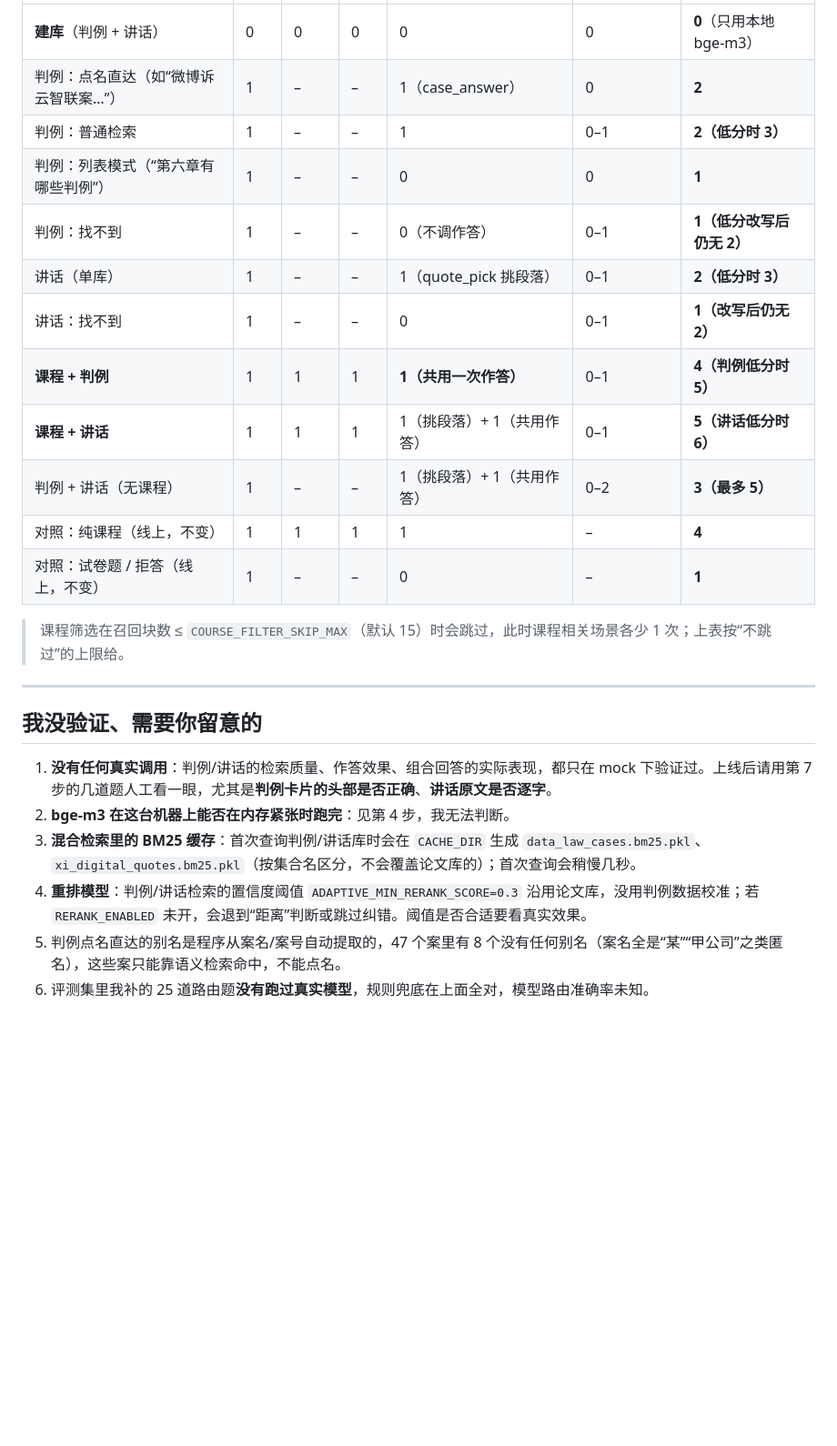
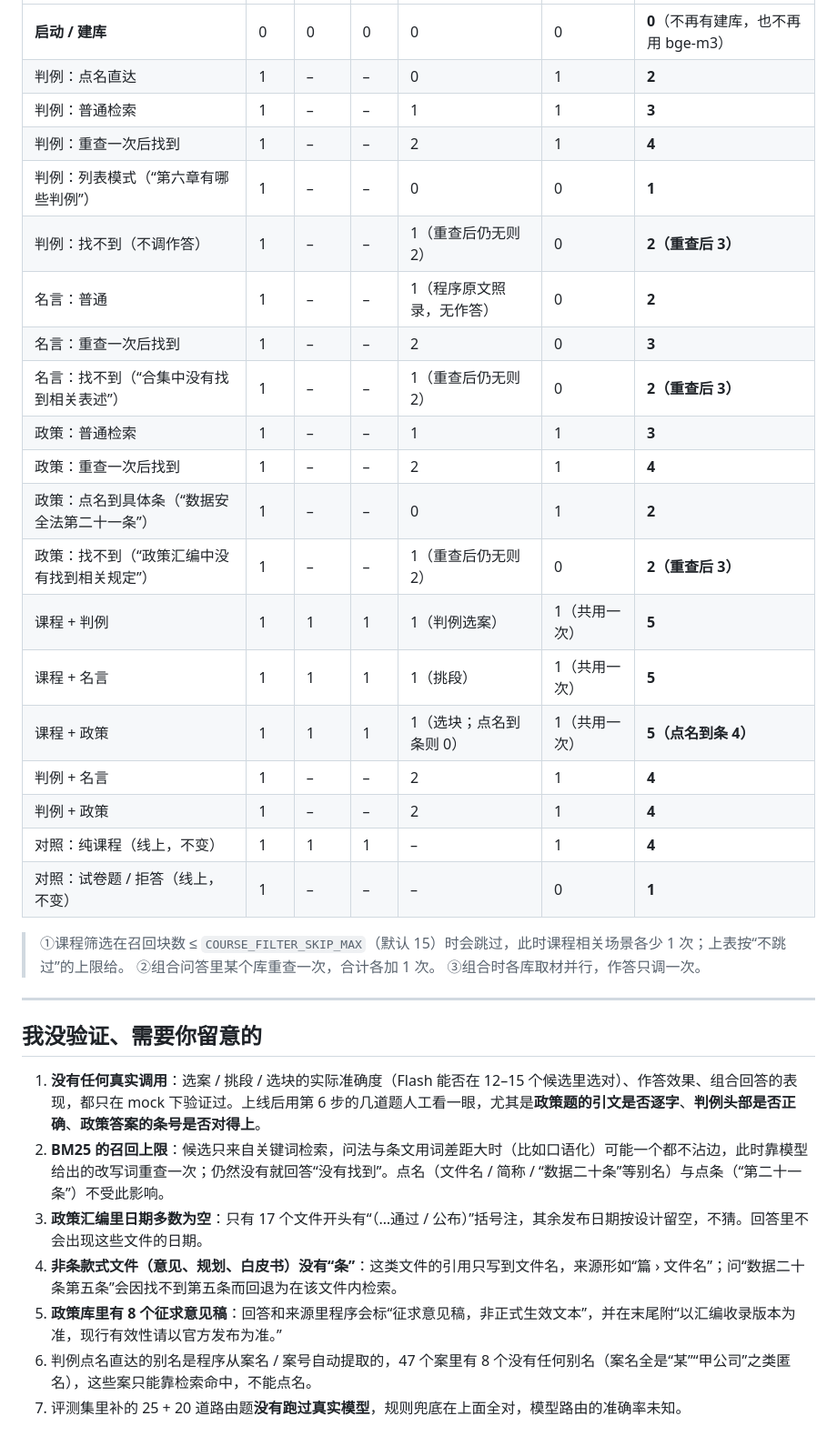
Before and after one commit to cccccindy-hub1/FUTURX, a Markdown page: docs/上线清单_判例库与讲话库.md, the part around one of its changes. Shown at 91% size. Rendered like a GitHub page; blank space fills up the shorter version.

```diff
--- a/docs/上线清单_判例库与讲话库.md
+++ b/docs/上线清单_判例库与讲话库.md
@@ -172,26 +162,37 @@ API_KEYS= nohup python -m rag.cli serve --http --host 127.0.0.1 --port 8000 > /r
 |---|---|---|---|---|---|---|
-| **建库**（判例 + 讲话） | 0 | 0 | 0 | 0 | 0 | **0**（只用本地 bge-m3） |
-| 判例：点名直达（如“微博诉云智联案…”） | 1 | – | – | 1（case_answer） | 0 | **2** |
-| 判例：普通检索 | 1 | – | – | 1 | 0–1 | **2（低分时 3）** |
+| **启动 / 建库** | 0 | 0 | 0 | 0 | 0 | **0**（不再有建库，也不再用 bge-m3） |
+| 判例：点名直达 | 1 | – | – | 0 | 1 | **2** |
+| 判例：普通检索 | 1 | – | – | 1 | 1 | **3** |
+| 判例：重查一次后找到 | 1 | – | – | 2 | 1 | **4** |
 | 判例：列表模式（“第六章有哪些判例”） | 1 | – | – | 0 | 0 | **1** |
-| 判例：找不到 | 1 | – | – | 0（不调作答） | 0–1 | **1（低分改写后仍无 2）** |
-| 讲话（单库） | 1 | – | – | 1（quote_pick 挑段落） | 0–1 | **2（低分时 3）** |
-| 讲话：找不到 | 1 | – | – | 0 | 0–1 | **1（改写后仍无 2）** |
-| **课程 + 判例** | 1 | 1 | 1 | **1（共用一次作答）** | 0–1 | **4（判例低分时 5）** |
-| **课程 + 讲话** | 1 | 1 | 1 | 1（挑段落）+ 1（共用作答） | 0–1 | **5（讲话低分时 6）** |
-| 判例 + 讲话（无课程） | 1 | – | – | 1（挑段落）+ 1（共用作答） | 0–2 | **3（最多 5）** |
-| 对照：纯课程（线上，不变） | 1 | 1 | 1 | 1 | – | **4** |
-| 对照：试卷题 / 拒答（线上，不变） | 1 | – | – | 0 | – | **1** |
+| 判例：找不到（不调作答） | 1 | – | – | 1（重查后仍无则 2） | 0 | **2（重查后 3）** |
+| 名言：普通 | 1 | – | – | 1（程序原文照录，无作答） | 0 | **2** |
+| 名言：重查一次后找到 | 1 | – | – | 2 | 0 | **3** |
+| 名言：找不到（“合集中没有找到相关表述”） | 1 | – | – | 1（重查后仍无则 2） | 0 | **2（重查后 3）** |
+| 政策：普通检索 | 1 | – | – | 1 | 1 | **3** |
+| 政策：重查一次后找到 | 1 | – | – | 2 | 1 | **4** |
+| 政策：点名到具体条（“数据安全法第二十一条”） | 1 | – | – | 0 | 1 | **2** |
+| 政策：找不到（“政策汇编中没有找到相关规定”） | 1 | – | – | 1（重查后仍无则 2） | 0 | **2（重查后 3）** |
+| 课程 + 判例 | 1 | 1 | 1 | 1（判例选案） | 1（共用一次） | **5** |
+| 课程 + 名言 | 1 | 1 | 1 | 1（挑段） | 1（共用一次） | **5** |
+| 课程 + 政策 | 1 | 1 | 1 | 1（选块；点名到条则 0） | 1（共用一次） | **5（点名到条 4）** |
+| 判例 + 名言 | 1 | – | – | 2 | 1 | **4** |
+| 判例 + 政策 | 1 | – | – | 2 | 1 | **4** |
+| 对照：纯课程（线上，不变） | 1 | 1 | 1 | – | 1 | **4** |
+| 对照：试卷题 / 拒答（线上，不变） | 1 | – | – | – | 0 | **1** |
 
-> 课程筛选在召回块数 ≤ `COURSE_FILTER_SKIP_MAX`（默认 15）时会跳过，此时课程相关场景各少 1 次；上表按“不跳过”的上限给。
+> ①课程筛选在召回块数 ≤ `COURSE_FILTER_SKIP_MAX`（默认 15）时会跳过，此时课程相关场景各少 1 次；上表按“不跳过”的上限给。
+> ②组合问答里某个库重查一次，合计各加 1 次。
+> ③组合时各库取材并行，作答只调一次。
 
 ---
 
 ## 我没验证、需要你留意的
 
-1. **没有任何真实调用**：判例/讲话的检索质量、作答效果、组合回答的实际表现，都只在 mock 下验证过。上线后请用第 7 步的几道题人工看一眼，尤其是**判例卡片的头部是否正确**、**讲话原文是否逐字**。
-2. **bge-m3 在这台机器上能否在内存紧张时跑完**：见第 4 步，我无法判断。
-3. **混合检索里的 BM25 缓存**：首次查询判例/讲话库时会在 `CACHE_DIR` 生成 `data_law_cases.bm25.pkl`、`xi_digital_quotes.bm25.pkl`（按集合名区分，不会覆盖论文库的）；首次查询会稍慢几秒。
-4. **重排模型**：判例/讲话检索的置信度阈值 `ADAPTIVE_MIN_RERANK_SCORE=0.3` 沿用论文库，没用判例数据校准；若 `RERANK_ENABLED` 未开，会退到“距离”判断或跳过纠错。阈值是否合适要看真实效果。
-5. 判例点名直达的别名是程序从案名/案号自动提取的，47 个案里有 8 个没有任何别名（案名全是“某”“甲公司”之类匿名），这些案只能靠语义检索命中，不能点名。
-6. 评测集里我补的 25 道路由题**没有跑过真实模型**，规则兜底在上面全对，模型路由准确率未知。
+1. **没有任何真实调用**：选案 / 挑段 / 选块的实际准确度（Flash 能否在 12–15 个候选里选对）、作答效果、组合回答的表现，都只在 mock 下验证过。上线后用第 6 步的几道题人工看一眼，尤其是**政策题的引文是否逐字**、**判例头部是否正确**、**政策答案的条号是否对得上**。
+2. **BM25 的召回上限**：候选只来自关键词检索，问法与条文用词差距大时（比如口语化）可能一个都不沾边，此时靠模型给出的改写词重查一次；仍然没有就回答“没有找到”。点名（文件名 / 简称 / “数据二十条”等别名）与点条（“第二十一条”）不受此影响。
+3. **政策汇编里日期多数为空**：只有 17 个文件开头有“（…通过 / 公布）”括号注，其余发布日期按设计留空，不猜。回答里不会出现这些文件的日期。
+4. **非条款式文件（意见、规划、白皮书）没有“条”**：这类文件的引用只写到文件名，来源形如“篇 › 文件名”；问“数据二十条第五条”会因找不到第五条而回退为在该文件内检索。
+5. **政策库里有 8 个征求意见稿**：回答和来源里程序会标“征求意见稿，非正式生效文本”，并在末尾附“以汇编收录版本为准，现行有效性请以官方发布为准。”
+6. 判例点名直达的别名是程序从案名 / 案号自动提取的，47 个案里有 8 个没有任何别名（案名全是“某”“甲公司”之类匿名），这些案只能靠检索命中，不能点名。
+7. 评测集里补的 25 + 20 道路由题**没有跑过真实模型**，规则兜底在上面全对，模型路由的准确率未知。
```
Also changed, not shown: other parts of docs/上线清单_判例库与讲话库.md (+75 -85 lines).
